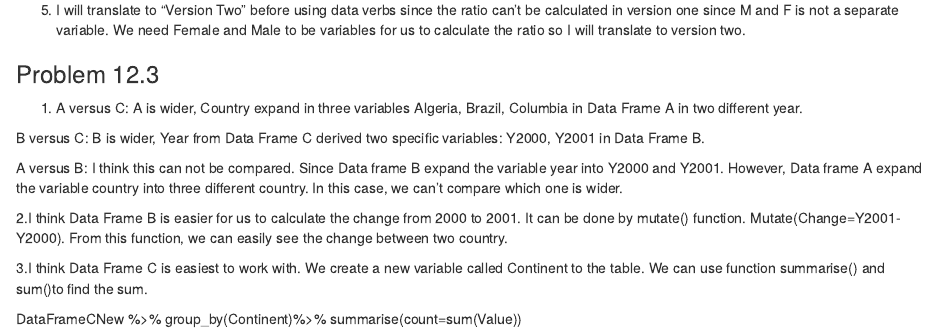
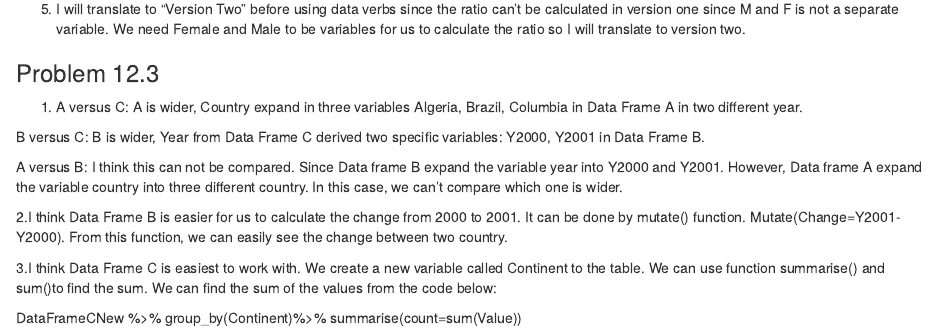
Before and after one commit to stat184-03-fall2022/github-contributions-ElenaXYWang, an R Markdown document (XiaoyingWang_DC12.Rmd): the page in a window 1100 px wide, from 2320 px down before the commit and from 2340 px down after it, so that both start at the same text. The pictures show the output file XiaoyingWang_DC12.nb.html that the author committed with the source, opened offline.

Commit message:
Correct few things

```diff
--- a/XiaoyingWang_DC12.Rmd
+++ b/XiaoyingWang_DC12.Rmd
@@ -83,6 +86,7 @@ A versus B: I think this can not be compared. Since Data frame B expand the vari
 
 
 3.I think Data Frame C is easiest to work with. We create a new variable called Continent to the table. We can use function summarise() and sum()to find the sum.
+We can find the sum of the values from the code below:
 
 DataFrameCNew %>%
 group_by(Continent)%>%
```
Also changed, not shown: XiaoyingWang_DC12.nb.html, XiaoyingWang_DC12.Rmd (3 more changed lines).
